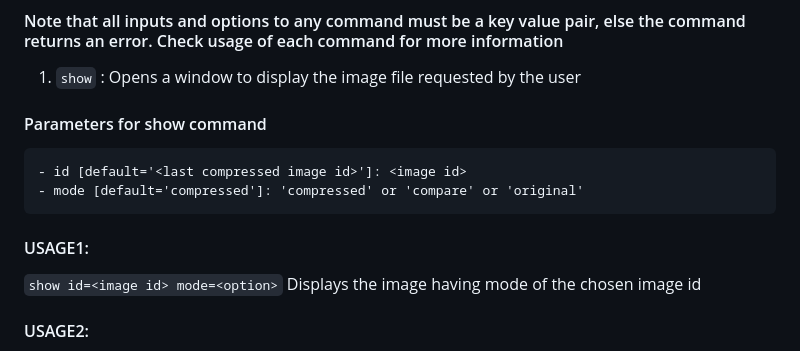
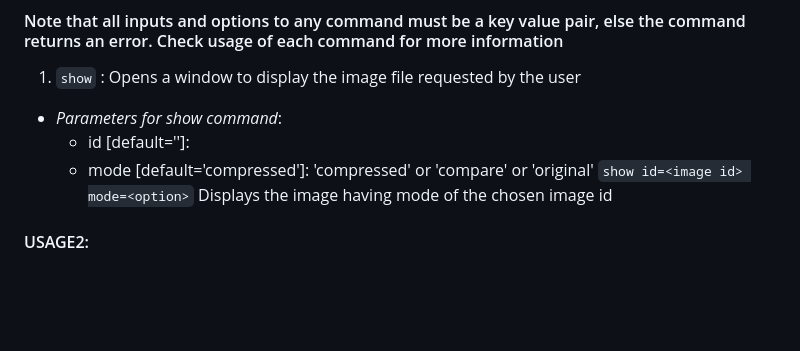
Before and after one commit to binael/CompJPEG, a Markdown page: README.md, the part around the change. Drawn GitHub-style; blank space fills up the shorter version.

Commit message:
committed

```diff
--- a/README.md
+++ b/README.md
@@ -70,10 +70,9 @@ The environment is all set up
 #### Note that all inputs and options to any command must be a key value pair, else the command returns an error. Check usage of each command for more information
 
 1. `show` : Opens a window to display the image file requested by the user
-#### Parameters for show command
+* _Parameters for show command_:
 	- id [default='<last compressed image id>']: <image id>
 	- mode [default='compressed']: 'compressed' or 'compare' or 'original'
-#### USAGE1:
 `show id=<image id> mode=<option>` Displays the image having mode of the chosen image id
 #### USAGE2:
 `show mode=<option>` Displays the mode of the last compressed image
```
